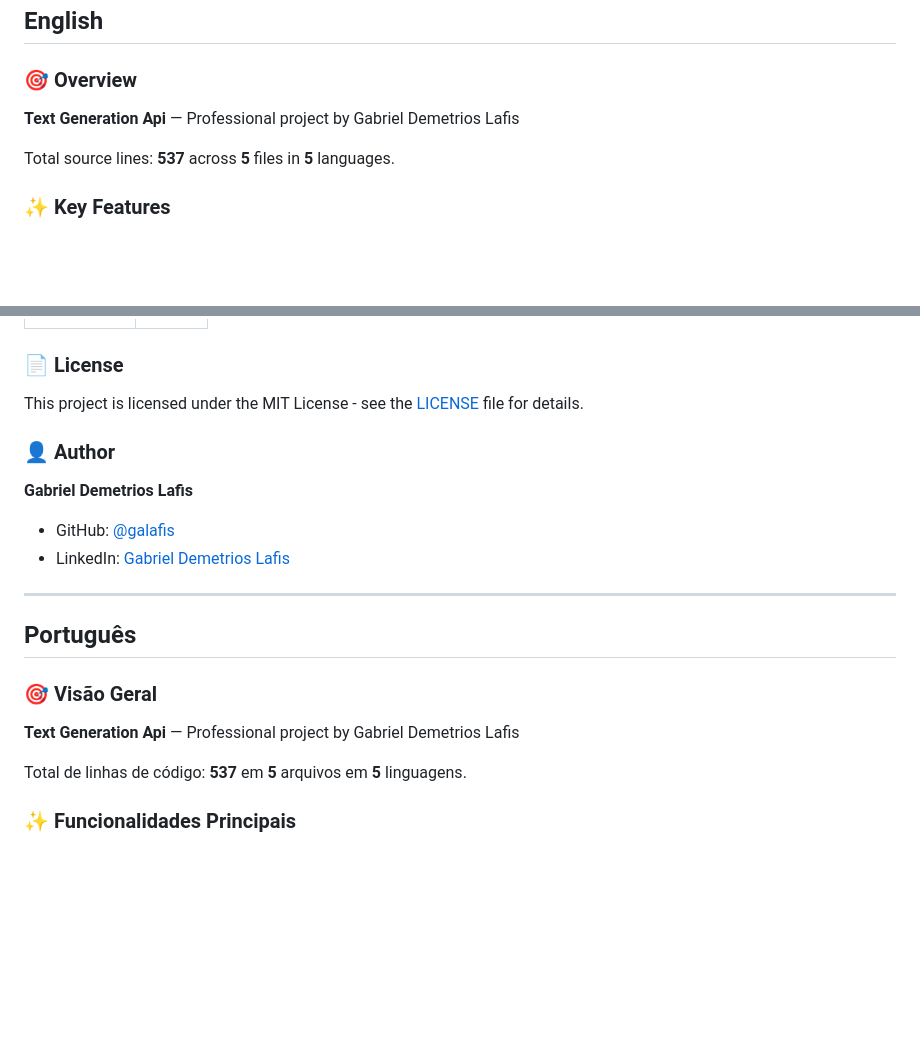
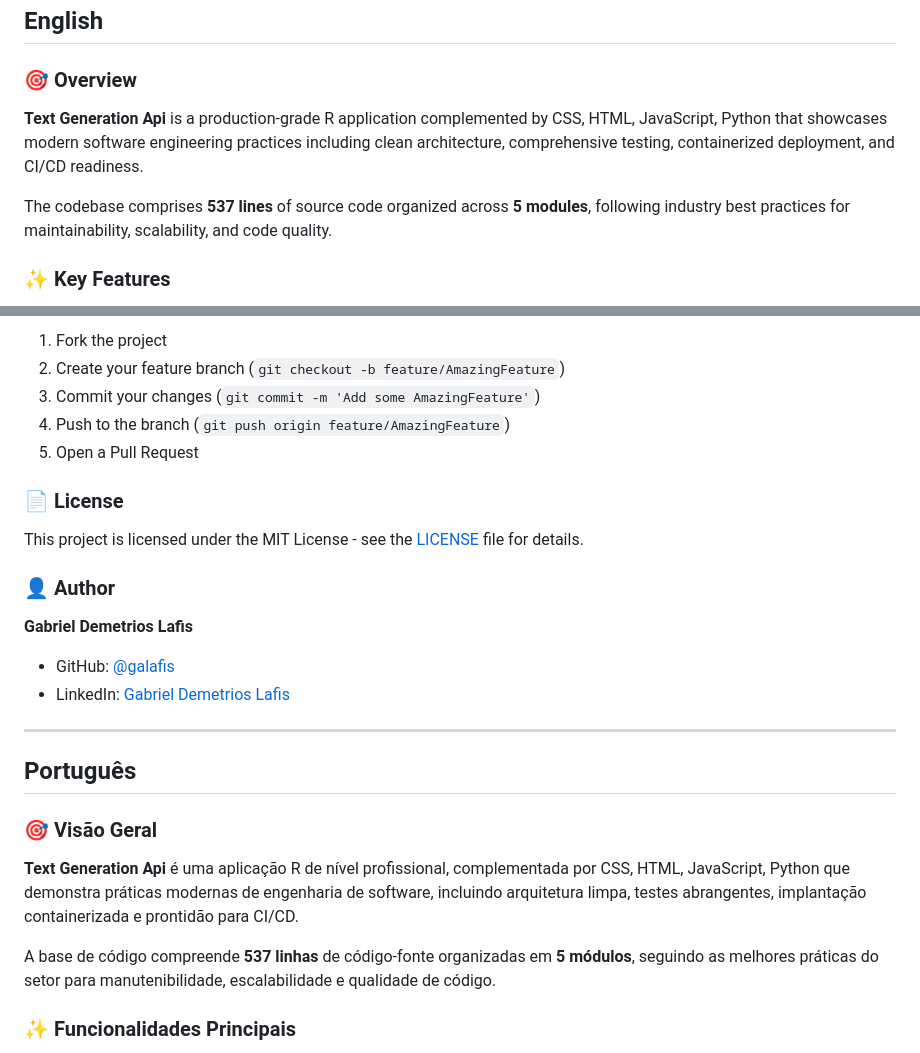
Before and after one commit to galafis/Text-Generation-API, a Markdown page: README.md, 2 parts joined by grey strips. Drawn GitHub-style; blank space fills up the shorter version.

```diff
--- a/README.md
+++ b/README.md
@@ -12,9 +16,9 @@
 
 ### 🎯 Overview
 
-**Text Generation Api** — Professional project by Gabriel Demetrios Lafis
+**Text Generation Api** is a production-grade R application complemented by CSS, HTML, JavaScript, Python that showcases modern software engineering practices including clean architecture, comprehensive testing, containerized deployment, and CI/CD readiness.
 
-Total source lines: **537** across **5** files in **5** languages.
+The codebase comprises **537 lines** of source code organized across **5 modules**, following industry best practices for maintainability, scalability, and code quality.
 
 ### ✨ Key Features
 
@@ -76,3 +135,8 @@ Text-Generation-API/
+1. Fork the project
+2. Create your feature branch (`git checkout -b feature/AmazingFeature`)
+3. Commit your changes (`git commit -m 'Add some AmazingFeature'`)
+4. Push to the branch (`git push origin feature/AmazingFeature`)
+5. Open a Pull Request
 
 ### 📄 License
 
@@ -81,7 +145,6 @@ This project is licensed under the MIT License - see the [LICENSE](LICENSE) file
 ### 👤 Author
 
 **Gabriel Demetrios Lafis**
-
 - GitHub: [@galafis](https://github.com/galafis)
 - LinkedIn: [Gabriel Demetrios Lafis](https://linkedin.com/in/gabriel-demetrios-lafis)
 
@@ -91,9 +154,9 @@ This project is licensed under the MIT License - see the [LICENSE](LICENSE) file
 
 ### 🎯 Visão Geral
 
-**Text Generation Api** — Professional project by Gabriel Demetrios Lafis
+**Text Generation Api** é uma aplicação R de nível profissional, complementada por CSS, HTML, JavaScript, Python que demonstra práticas modernas de engenharia de software, incluindo arquitetura limpa, testes abrangentes, implantação containerizada e prontidão para CI/CD.
 
-Total de linhas de código: **537** em **5** arquivos em **5** linguagens.
+A base de código compreende **537 linhas** de código-fonte organizadas em **5 módulos**, seguindo as melhores práticas do setor para manutenibilidade, escalabilidade e qualidade de código.
 
 ### ✨ Funcionalidades Principais
 
```
Also changed, not shown: other parts of README.md (+159 -46 lines).
